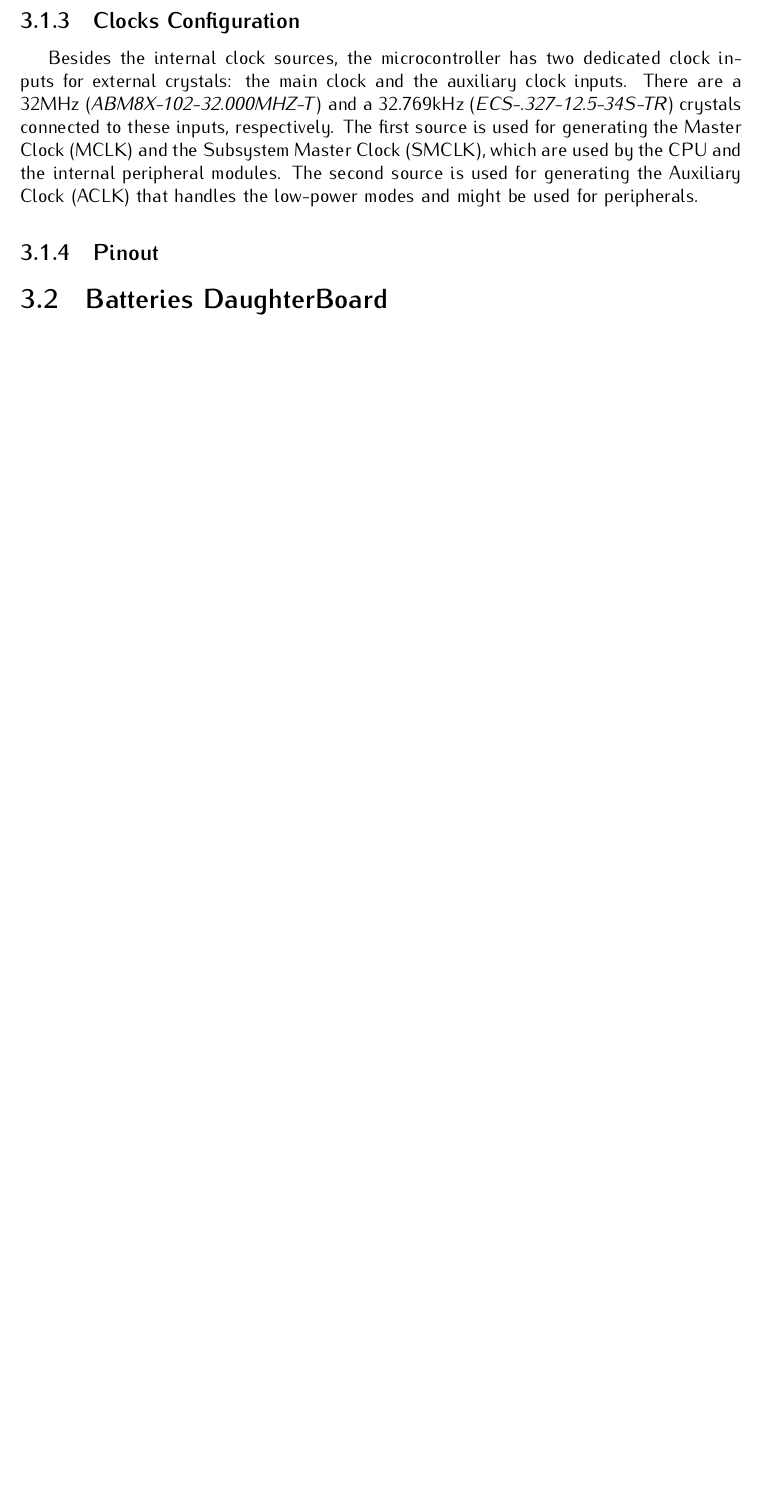
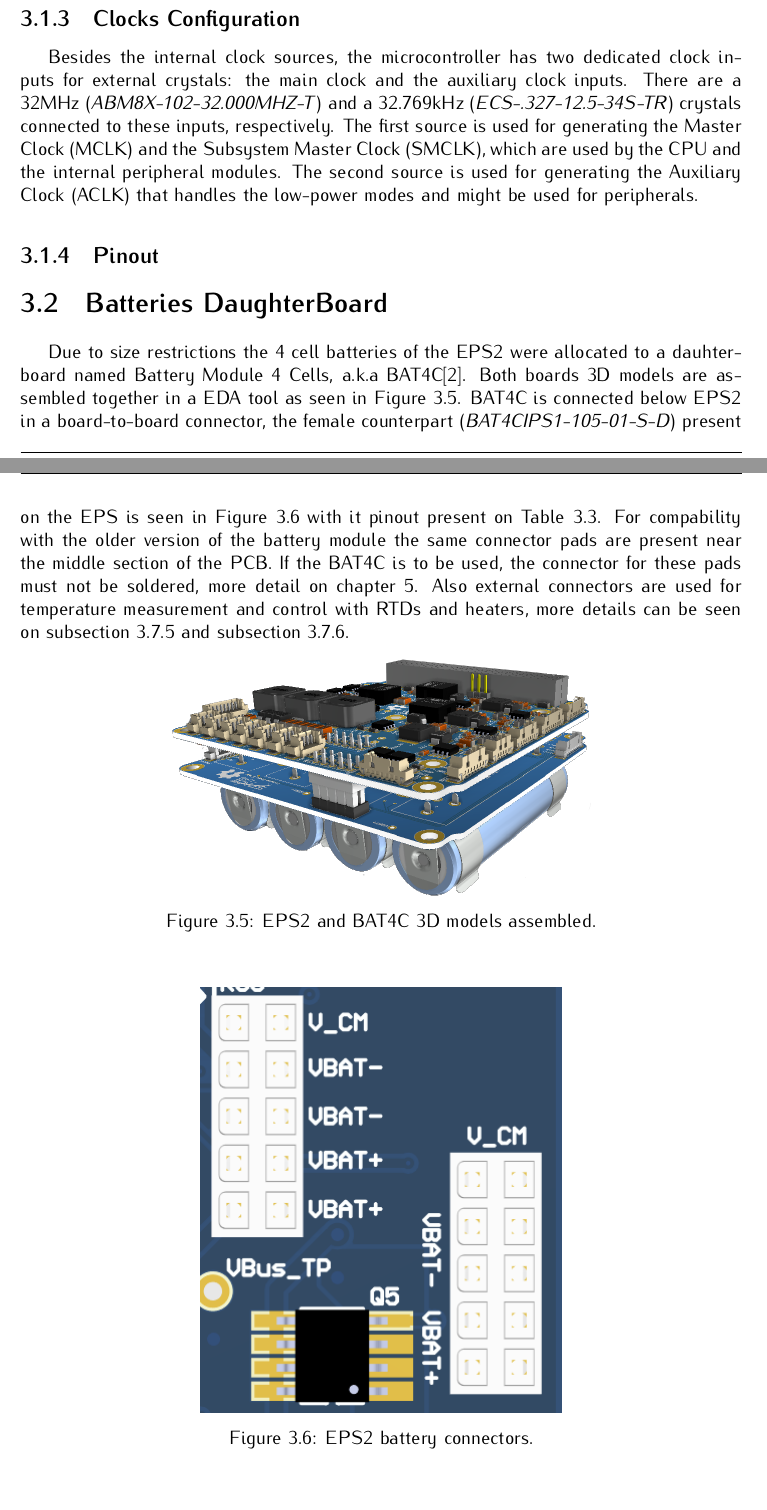
Before and after one commit to spacelab-ufsc/eps2, a LaTeX book (doc/main.tex, which reads doc/chapters/hardware.tex): part of page 21 of 35 before the commit and two parts of pages 21 and 22 of 37 after it, the two joined at a grey line, cut so that both start at the same text, the shorter picture padded with empty space. The pictures show the PDF file doc/slb-eps2-doc-v0.1.pdf that the author committed with the source.

Commit message:
doc: chapters: hardware: Adding content to batteries daughterboard section

```diff
--- a/doc/chapters/hardware.tex
+++ b/doc/chapters/hardware.tex
@@ -114,4 +114,20 @@ Besides the internal clock sources, the microcontroller has two dedicated clock
 
 \section{Batteries DaughterBoard}
 
+Due to size restrictions the 4 cell batteries of the EPS2 were allocated to a dauhterboard named Battery Module 4 Cells, a.k.a BAT4C\nomenclature{\textbf{BAT4C}}{\textit{Battery Module 4 Cells.}}\cite{bat4c}. Both boards 3D models are assembled together in a EDA tool as seen in \autoref{fig:eps2-pcb-3d-battery}. BAT4C is connected below EPS2 in a board-to-board connector, the female counterpart (\textit{BAT4CIPS1-105-01-S-D}) present on the EPS is seen in \autoref{fig:battery-connector} with it pinout present on \autoref{tab:battery-connector}. For compability with the older version of the battery module the same connector pads are present near the middle section of the PCB. If the BAT4C is to be used, the connector for these pads must not be soldered, more detail on \autoref{ch:assembly}. Also external connectors are used for temperature measurement and control with RTDs and heaters, more details can be seen on \autoref{sec:rtd-picoblade} and \autoref{sec:heater-picoblade}.
 
+\begin{figure}[!ht]
+    \begin{center}
+        \includegraphics[width=93mm]{figures/eps2-pcb-3d-battery.png}
+        \caption{EPS2 and BAT4C 3D models assembled.}
+        \label{fig:eps2-pcb-3d-battery}
+    \end{center}
+\end{figure}
+
+\begin{figure}[!ht]
+    \begin{center}
+        \includegraphics[width=0.5\textwidth]{figures/battery-connector.png}
+        \caption{EPS2 battery connectors.}
+        \label{fig:battery-connector}
+    \end{center}
+\end{figure}
```
Also changed, not shown: doc/figures/battery-connector.png (added), doc/slb-eps2-doc-v0.1.pdf, doc/chapters/hardware.tex (26 more changed lines).
